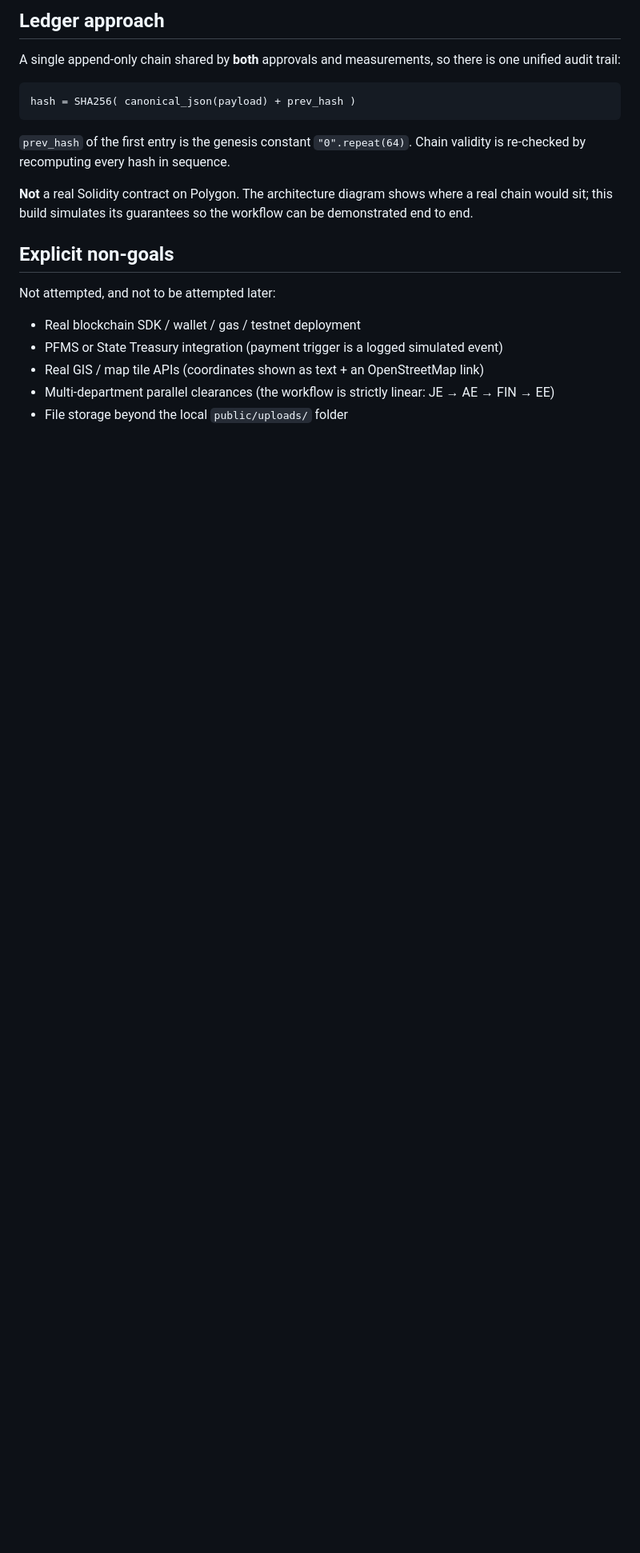
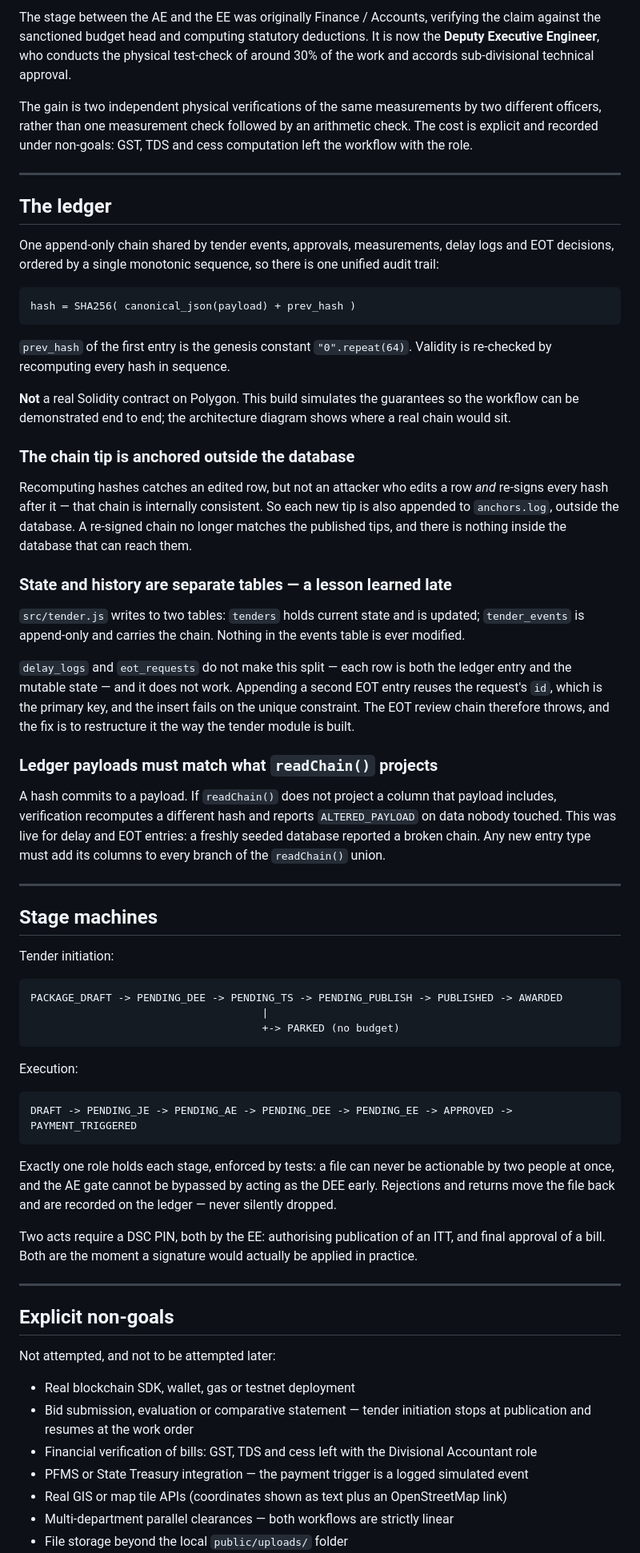
Before and after one commit to yagsu123/Construction_workflow-management, a Markdown page: DECISIONS.md, the part around one of its changes. Shown at 80% size. Rendered like a GitHub page; blank space fills up the shorter version.

````diff
--- a/DECISIONS.md
+++ b/DECISIONS.md
@@ -61,25 +73,90 @@ it the single most worthwhile gate to instrument.
 
-## Ledger approach
+The stage between the AE and the EE was originally Finance / Accounts, verifying the claim
+against the sanctioned budget head and computing statutory deductions. It is now the **Deputy
+Executive Engineer**, who conducts the physical test-check of around 30% of the work and accords
+sub-divisional technical approval.
 
-A single append-only chain shared by **both** approvals and measurements, so there is one
-unified audit trail:
+The gain is two independent physical verifications of the same measurements by two different
+officers, rather than one measurement check followed by an arithmetic check. The cost is explicit
+and recorded under non-goals: GST, TDS and cess computation left the workflow with the role.
+
+---
+
+## The ledger
+
+One append-only chain shared by tender events, approvals, measurements, delay logs and EOT
+decisions, ordered by a single monotonic sequence, so there is one unified audit trail:
 
 ```
 hash = SHA256( canonical_json(payload) + prev_hash )
 ```
 
-`prev_hash` of the first entry is the genesis constant `"0".repeat(64)`.
-Chain validity is re-checked by recomputing every hash in sequence.
+`prev_hash` of the first entry is the genesis constant `"0".repeat(64)`. Validity is re-checked
+by recomputing every hash in sequence.
 
-**Not** a real Solidity contract on Polygon. The architecture diagram shows where a real chain
-would sit; this build simulates its guarantees so the workflow can be demonstrated end to end.
+**Not** a real Solidity contract on Polygon. This build simulates the guarantees so the workflow
+can be demonstrated end to end; the architecture diagram shows where a real chain would sit.
+
+### The chain tip is anchored outside the database
+
+Recomputing hashes catches an edited row, but not an attacker who edits a row *and* re-signs
+every hash after it — that chain is internally consistent. So each new tip is also appended to
+`anchors.log`, outside the database. A re-signed chain no longer matches the published tips, and
+there is nothing inside the database that can reach them.
+
+### State and history are separate tables — a lesson learned late
+
+`src/tender.js` writes to two tables: `tenders` holds current state and is updated; `tender_events`
+is append-only and carries the chain. Nothing in the events table is ever modified.
+
+`delay_logs` and `eot_requests` do not make this split — each row is both the ledger entry and the
+mutable state — and it does not work. Appending a second EOT entry reuses the request's `id`,
+which is the primary key, and the insert fails on the unique constraint. The EOT review chain
+therefore throws, and the fix is to restructure it the way the tender module is built.
+
+### Ledger payloads must match what `readChain()` projects
+
+A hash commits to a payload. If `readChain()` does not project a column that payload includes,
+verification recomputes a different hash and reports `ALTERED_PAYLOAD` on data nobody touched.
+This was live for delay and EOT entries: a freshly seeded database reported a broken chain. Any
+new entry type must add its columns to every branch of the `readChain()` union.
+
+---
+
+## Stage machines
+
+Tender initiation:
+
+```
+PACKAGE_DRAFT -> PENDING_DEE -> PENDING_TS -> PENDING_PUBLISH -> PUBLISHED -> AWARDED
+                                     |
+                                     +-> PARKED (no budget)
+```
+
+Execution:
+
+```
+DRAFT -> PENDING_JE -> PENDING_AE -> PENDING_DEE -> PENDING_EE -> APPROVED -> PAYMENT_TRIGGERED
+```
+
+Exactly one role holds each stage, enforced by tests: a file can never be actionable by two
+people at once, and the AE gate cannot be bypassed by acting as the DEE early. Rejections and
+returns move the file back and are recorded on the ledger — never silently dropped.
+
+Two acts require a DSC PIN, both by the EE: authorising publication of an ITT, and final approval
+of a bill. Both are the moment a signature would actually be applied in practice.
+
+---
 
 ## Explicit non-goals
 
 Not attempted, and not to be attempted later:
 
-- Real blockchain SDK / wallet / gas / testnet deployment
-- PFMS or State Treasury integration (payment trigger is a logged simulated event)
-- Real GIS / map tile APIs (coordinates shown as text + an OpenStreetMap link)
-- Multi-department parallel clearances (the workflow is strictly linear: JE → AE → FIN → EE)
+- Real blockchain SDK, wallet, gas or testnet deployment
+- Bid submission, evaluation or comparative statement — tender initiation stops at publication
+  and resumes at the work order
+- Financial verification of bills: GST, TDS and cess left with the Divisional Accountant role
+- PFMS or State Treasury integration — the payment trigger is a logged simulated event
+- Real GIS or map tile APIs (coordinates shown as text plus an OpenStreetMap link)
+- Multi-department parallel clearances — both workflows are strictly linear
 - File storage beyond the local `public/uploads/` folder
````
Also changed, not shown: other parts of DECISIONS.md (+51 -51 lines), DEMO.md (+6 -6 lines).
